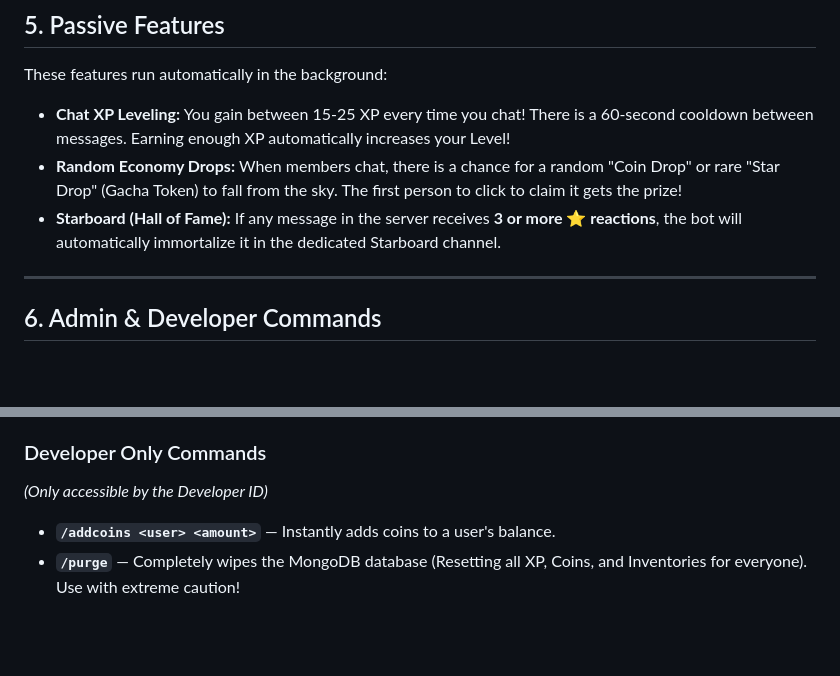
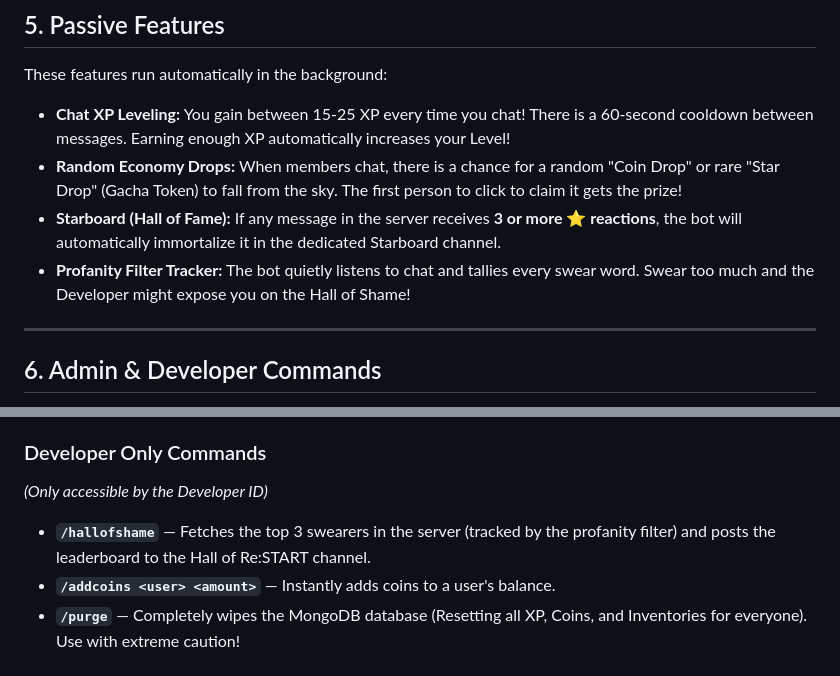
Before and after one commit to aishikichu/Re-START-App, a Markdown page: docs/WIKI.md, 2 parts joined by grey strips. GitHub-like rendering; blank space fills up the shorter version.

```diff
--- a/docs/WIKI.md
+++ b/docs/WIKI.md
@@ -72,6 +72,7 @@ These features run automatically in the background:
 * **Chat XP Leveling:** You gain between 15-25 XP every time you chat! There is a 60-second cooldown between messages. Earning enough XP automatically increases your Level!
 * **Random Economy Drops:** When members chat, there is a chance for a random "Coin Drop" or rare "Star Drop" (Gacha Token) to fall from the sky. The first person to click to claim it gets the prize!
 * **Starboard (Hall of Fame):** If any message in the server receives **3 or more ⭐ reactions**, the bot will automatically immortalize it in the dedicated Starboard channel.
+* **Profanity Filter Tracker:** The bot quietly listens to chat and tallies every swear word. Swear too much and the Developer might expose you on the Hall of Shame!
 
 ---
 
@@ -87,5 +88,6 @@ These commands are reserved for server administrators or the Bot Developer.
 
 ### Developer Only Commands
 *(Only accessible by the Developer ID)*
+* **`/hallofshame`** — Fetches the top 3 swearers in the server (tracked by the profanity filter) and posts the leaderboard to the Hall of Re:START channel.
 * **`/addcoins <user> <amount>`** — Instantly adds coins to a user's balance.
 * **`/purge`** — Completely wipes the MongoDB database (Resetting all XP, Coins, and Inventories for everyone). Use with extreme caution!
```
Also changed, not shown: README.md (+2 -2 lines).
